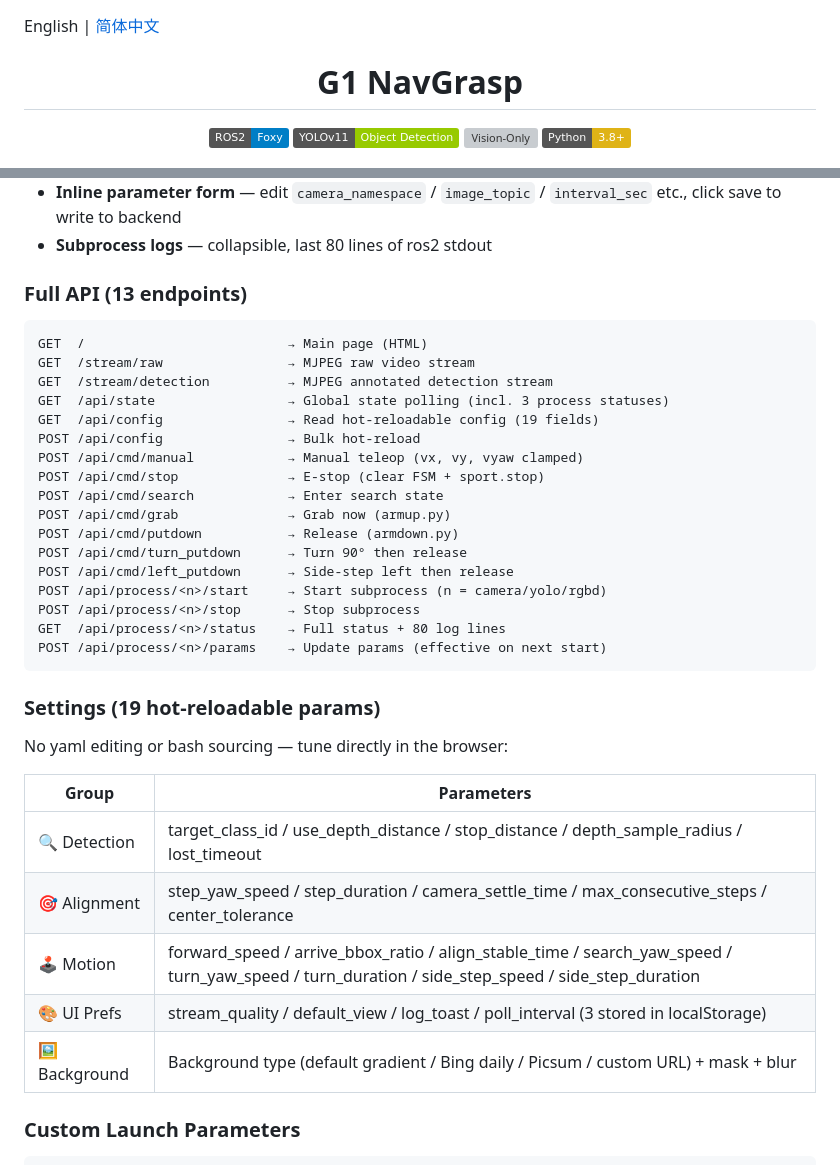
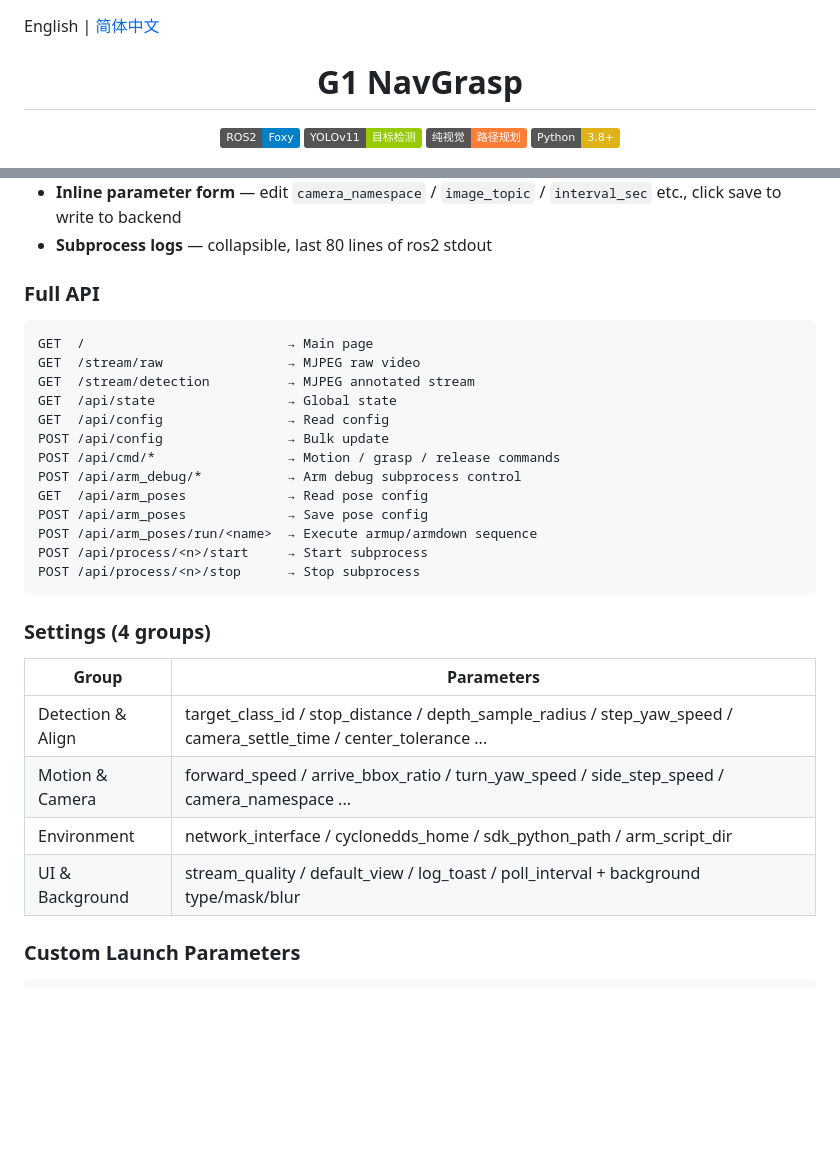
Before and after one commit to HunLi-X/manact_ws, a Markdown page: README.en.md, 2 parts joined by grey strips. GitHub-like rendering; badges without logos; blank space fills up the shorter version; grey boxes are pictures that could not be loaded.

Commit message:
docs: 更新 README 文档，修正格式和内容，添加手臂姿态配置说明

````diff
--- a/README.en.md
+++ b/README.en.md
@@ -1,10 +1,11 @@
 English | [简体中文](README.md)
+
 
 <div align="center">
 <h1>G1 NavGrasp</h1>
 
 [![ROS2 Foxy](https://img.shields.io/badge/ROS2-Foxy-blue)](https://docs.ros.org/en/foxy/)
-[![YOLOv11](https://img.shields.io/badge/YOLOv11-Object%20Detection-green)](https://docs.ultralytics.com/)
-[![Vision-Only](https://img.shields.io/badge/Vision-Only-Path%20Planning-orange)](https://navigation.ros.org/)
+[![YOLOv11](https://img.shields.io/badge/YOLOv11-目标检测-green)](https://docs.ultralytics.com/)
+[![纯视觉](https://img.shields.io/badge/纯视觉-路径规划-orange)](https://navigation.ros.org/)
 [![Python 3.8](https://img.shields.io/badge/Python-3.8+-yellow)](https://www.python.org/)
 
@@ -353,39 +343,32 @@ Each card features:
 - **Inline parameter form** — edit `camera_namespace` / `image_topic` / `interval_sec` etc., click save to write to backend
 - **Subprocess logs** — collapsible, last 80 lines of ros2 stdout
 
-### Full API (13 endpoints)
+### Full API
 
 ```
-GET  /                          → Main page (HTML)
-GET  /stream/raw                → MJPEG raw video stream
-GET  /stream/detection          → MJPEG annotated detection stream
-GET  /api/state                 → Global state polling (incl. 3 process statuses)
-GET  /api/config                → Read hot-reloadable config (19 fields)
-POST /api/config                → Bulk hot-reload
-POST /api/cmd/manual            → Manual teleop (vx, vy, vyaw clamped)
-POST /api/cmd/stop              → E-stop (clear FSM + sport.stop)
-POST /api/cmd/search            → Enter search state
-POST /api/cmd/grab              → Grab now (armup.py)
-POST /api/cmd/putdown           → Release (armdown.py)
-POST /api/cmd/turn_putdown      → Turn 90° then release
-POST /api/cmd/left_putdown      → Side-step left then release
-POST /api/process/<n>/start     → Start subprocess (n = camera/yolo/rgbd)
+GET  /                          → Main page
+GET  /stream/raw                → MJPEG raw video
+GET  /stream/detection          → MJPEG annotated stream
+GET  /api/state                 → Global state
+GET  /api/config                → Read config
+POST /api/config                → Bulk update
+POST /api/cmd/*                 → Motion / grasp / release commands
+POST /api/arm_debug/*           → Arm debug subprocess control
+GET  /api/arm_poses             → Read pose config
+POST /api/arm_poses             → Save pose config
+POST /api/arm_poses/run/<name>  → Execute armup/armdown sequence
+POST /api/process/<n>/start     → Start subprocess
 POST /api/process/<n>/stop      → Stop subprocess
-GET  /api/process/<n>/status    → Full status + 80 log lines
-POST /api/process/<n>/params    → Update params (effective on next start)
 ```
 
-### Settings (19 hot-reloadable params)
-
-No yaml editing or bash sourcing — tune directly in the browser:
+### Settings (4 groups)
 
 | Group | Parameters |
 |---|---|
-| 🔍 Detection | target_class_id / use_depth_distance / stop_distance / depth_sample_radius / lost_timeout |
-| 🎯 Alignment | step_yaw_speed / step_duration / camera_settle_time / max_consecutive_steps / center_tolerance |
-| 🕹 Motion | forward_speed / arrive_bbox_ratio / align_stable_time / search_yaw_speed / turn_yaw_speed / turn_duration / side_step_speed / side_step_duration |
-| 🎨 UI Prefs | stream_quality / default_view / log_toast / poll_interval (3 stored in localStorage) |
-| 🖼 Background | Background type (default gradient / Bing daily / Picsum / custom URL) + mask + blur |
+| Detection & Align | target_class_id / stop_distance / depth_sample_radius / step_yaw_speed / camera_settle_time / center_tolerance ... |
+| Motion & Camera | forward_speed / arrive_bbox_ratio / turn_yaw_speed / side_step_speed / camera_namespace ... |
+| Environment | network_interface / cyclonedds_home / sdk_python_path / arm_script_dir |
+| UI & Background | stream_quality / default_view / log_toast / poll_interval + background type/mask/blur |
 
 ### Custom Launch Parameters
 
````
Also changed, not shown: other parts of README.en.md (+55 -66 lines), README.md (+66 -73 lines).
